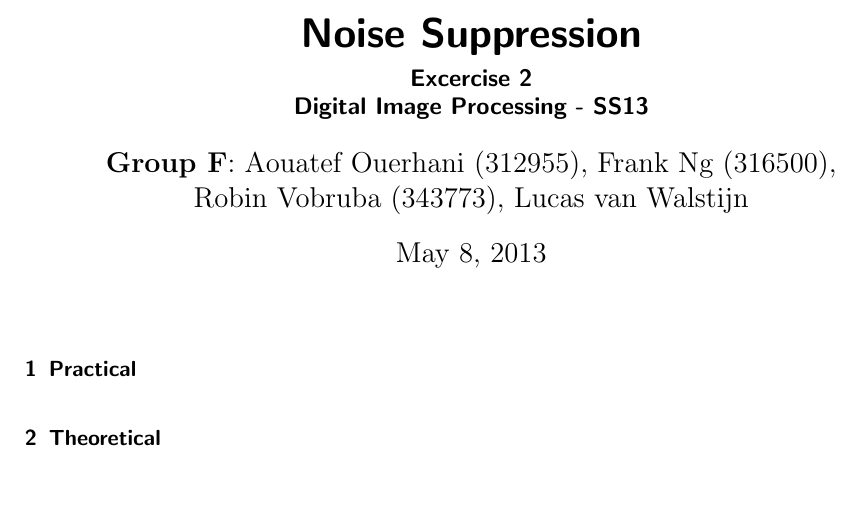
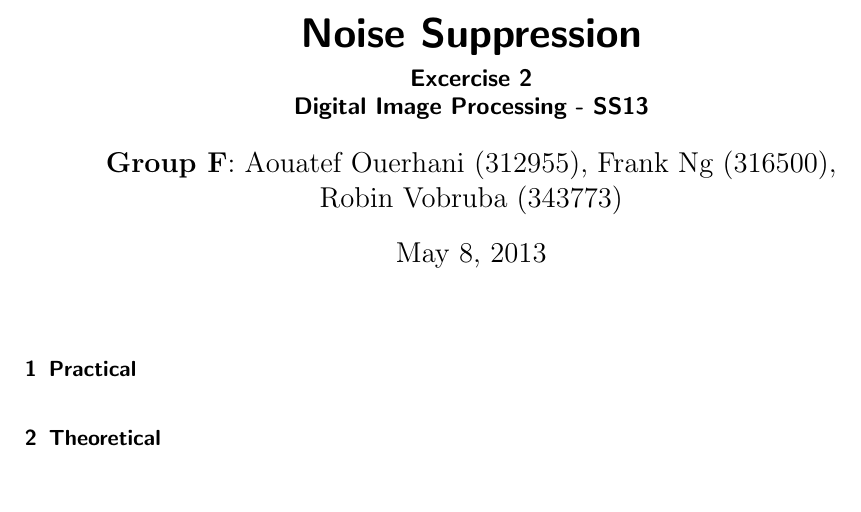
Before and after one commit to hoijui/DIP, a LaTeX document (ex02/src/main/doc/doc.tex): part of page 1 of 2, cut so that both start at the same text. Compiled offline with pdfLaTeX.

Commit message:
ex02: doc: remove Lucas as author

```diff
--- a/ex02/src/main/doc/doc.tex
+++ b/ex02/src/main/doc/doc.tex
@@ -19,12 +19,12 @@
 
 \title{Noise Suppression}
 \subtitle{Excercise 2 \\ Digital Image Processing - SS13}
-\author{\textbf{Group F}: Aouatef Ouerhani (312955), Frank Ng (316500),\\ Robin Vobruba (343773), Lucas van Walstijn}
+\author{\textbf{Group F}: Aouatef Ouerhani (312955), Frank Ng (316500),\\ Robin Vobruba (343773)}
 \date{\today}
 
 \pdfinfo{%
   /Title    (Digital Image Processing - SS13 - Excercise 2 - Noise Suppression)
-  /Author   (Group F: Aouatef Ouerhani (312955), Frank Ng (316500), Robin Vobruba (343773), Lucas van Walstijn)
+  /Author   (Group F: Aouatef Ouerhani (312955), Frank Ng (316500), Robin Vobruba (343773))
   /Creator  ()
   /Producer ()
   /Subject  ()
```
